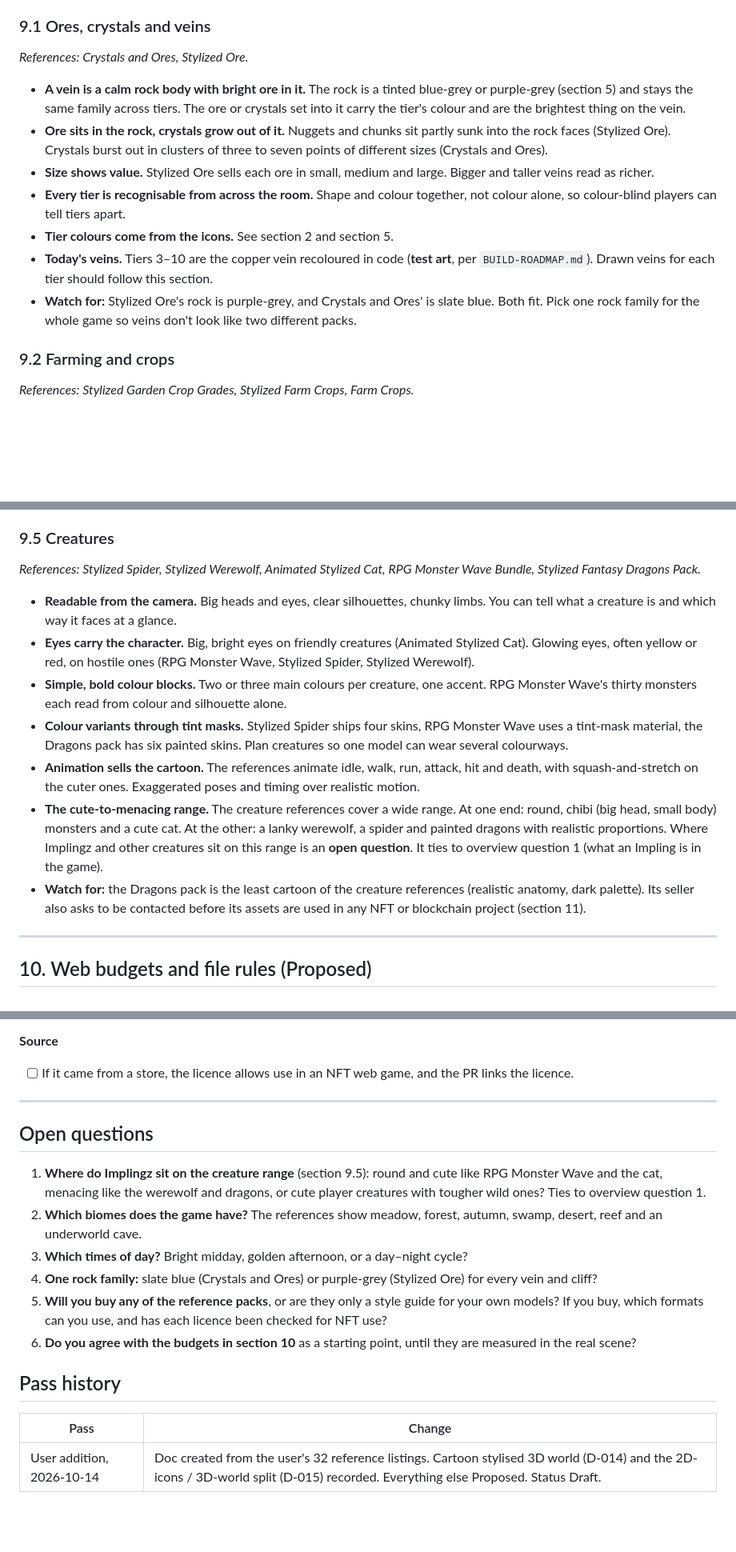
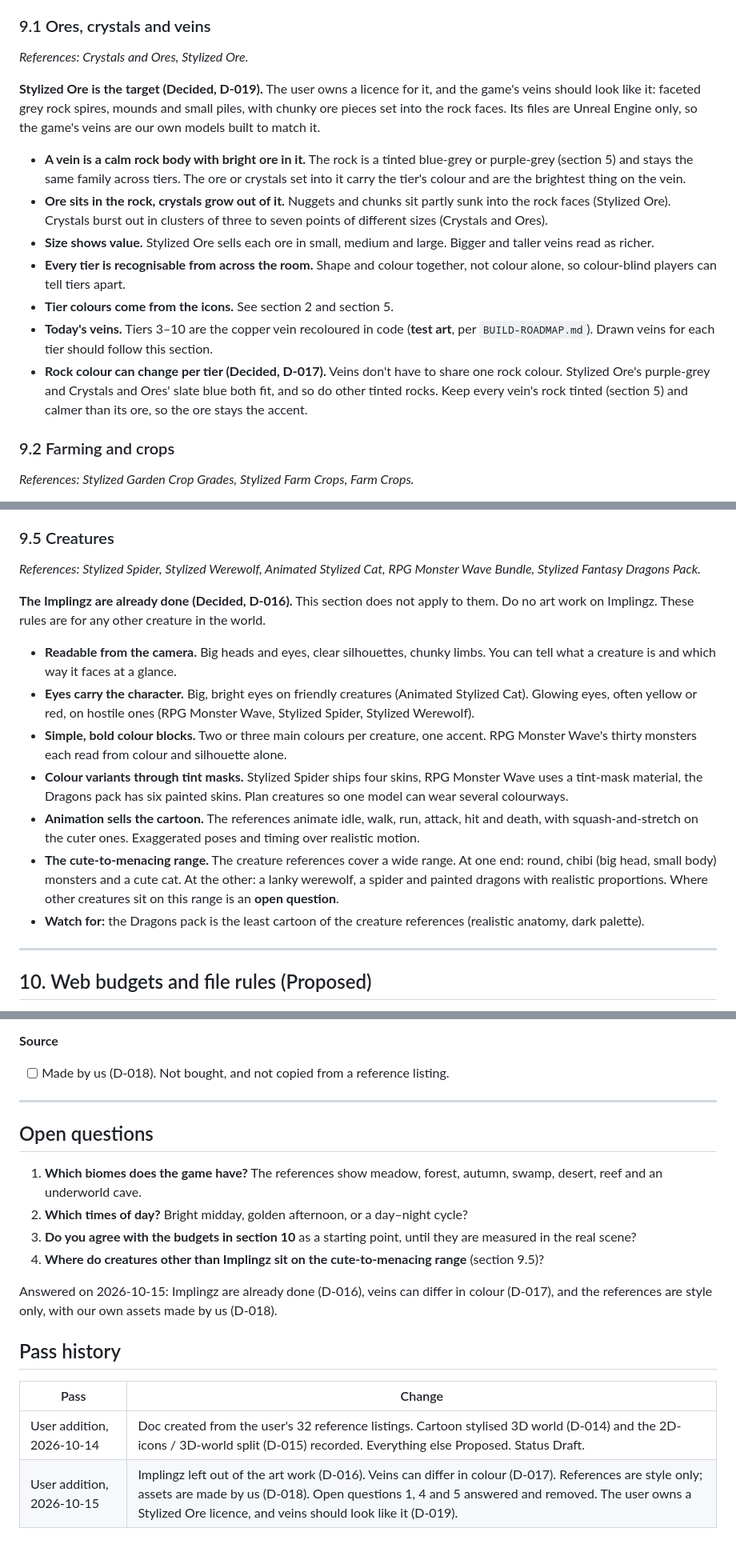
Before and after one commit to joobajooba/COLLAB_IMPZ, a Markdown page: design/ART-DIRECTION.md, 3 parts joined by grey strips. Shown at 80% size. Rendered like a GitHub page; blank space fills up the shorter version.

```diff
--- a/design/ART-DIRECTION.md
+++ b/design/ART-DIRECTION.md
@@ -199,13 +199,15 @@ Each guide lists the references for that category in section 11, what to take fr
 ### 9.1 Ores, crystals and veins
 *References: Crystals and Ores, Stylized Ore.*
 
+**Stylized Ore is the target (Decided, D-019).** The user owns a licence for it, and the game's veins should look like it: faceted grey rock spires, mounds and small piles, with chunky ore pieces set into the rock faces. Its files are Unreal Engine only, so the game's veins are our own models built to match it.
+
 - **A vein is a calm rock body with bright ore in it.** The rock is a tinted blue-grey or purple-grey (section 5) and stays the same family across tiers. The ore or crystals set into it carry the tier's colour and are the brightest thing on the vein.
 - **Ore sits in the rock, crystals grow out of it.** Nuggets and chunks sit partly sunk into the rock faces (Stylized Ore). Crystals burst out in clusters of three to seven points of different sizes (Crystals and Ores).
 - **Size shows value.** Stylized Ore sells each ore in small, medium and large. Bigger and taller veins read as richer.
 - **Every tier is recognisable from across the room.** Shape and colour together, not colour alone, so colour-blind players can tell tiers apart.
 - **Tier colours come from the icons.** See section 2 and section 5.
 - **Today's veins.** Tiers 3–10 are the copper vein recoloured in code (**test art**, per `BUILD-ROADMAP.md`). Drawn veins for each tier should follow this section.
-- **Watch for:** Stylized Ore's rock is purple-grey, and Crystals and Ores' is slate blue. Both fit. Pick one rock family for the whole game so veins don't look like two different packs.
+- **Rock colour can change per tier (Decided, D-017).** Veins don't have to share one rock colour. Stylized Ore's purple-grey and Crystals and Ores' slate blue both fit, and so do other tinted rocks. Keep every vein's rock tinted (section 5) and calmer than its ore, so the ore stays the accent.
 
 ### 9.2 Farming and crops
 *References: Stylized Garden Crop Grades, Stylized Farm Crops, Farm Crops.*
@@ -247,13 +249,15 @@ Farming is **not a decided activity** (`docs/01-activities.md` is Not started).
 ### 9.5 Creatures
 *References: Stylized Spider, Stylized Werewolf, Animated Stylized Cat, RPG Monster Wave Bundle, Stylized Fantasy Dragons Pack.*
 
+**The Implingz are already done (Decided, D-016).** This section does not apply to them. Do no art work on Implingz. These rules are for any other creature in the world.
+
 - **Readable from the camera.** Big heads and eyes, clear silhouettes, chunky limbs. You can tell what a creature is and which way it faces at a glance.
 - **Eyes carry the character.** Big, bright eyes on friendly creatures (Animated Stylized Cat). Glowing eyes, often yellow or red, on hostile ones (RPG Monster Wave, Stylized Spider, Stylized Werewolf).
 - **Simple, bold colour blocks.** Two or three main colours per creature, one accent. RPG Monster Wave's thirty monsters each read from colour and silhouette alone.
 - **Colour variants through tint masks.** Stylized Spider ships four skins, RPG Monster Wave uses a tint-mask material, the Dragons pack has six painted skins. Plan creatures so one model can wear several colourways.
 - **Animation sells the cartoon.** The references animate idle, walk, run, attack, hit and death, with squash-and-stretch on the cuter ones. Exaggerated poses and timing over realistic motion.
-- **The cute-to-menacing range.** The creature references cover a wide range. At one end: round, chibi (big head, small body) monsters and a cute cat. At the other: a lanky werewolf, a spider and painted dragons with realistic proportions. Where Implingz and other creatures sit on this range is an **open question**. It ties to overview question 1 (what an Impling is in the game).
-- **Watch for:** the Dragons pack is the least cartoon of the creature references (realistic anatomy, dark palette). Its seller also asks to be contacted before its assets are used in any NFT or blockchain project (section 11).
+- **The cute-to-menacing range.** The creature references cover a wide range. At one end: round, chibi (big head, small body) monsters and a cute cat. At the other: a lanky werewolf, a spider and painted dragons with realistic proportions. Where other creatures sit on this range is an **open question**.
+- **Watch for:** the Dragons pack is the least cartoon of the creature references (realistic anatomy, dark palette).
 
 ---
 
@@ -371,20 +375,21 @@ Run this on every 3D asset before its PR is marked ready. Note the result in the
 - [ ] `MeshStandardMaterial`. Metalness only on metal. Emissive only on things that glow.
 
 **Source**
-- [ ] If it came from a store, the licence allows use in an NFT web game, and the PR links the licence.
+- [ ] Made by us (D-018). Not bought, and not copied from a reference listing.
 
 ---
 
 ## Open questions
 
-1. **Where do Implingz sit on the creature range** (section 9.5): round and cute like RPG Monster Wave and the cat, menacing like the werewolf and dragons, or cute player creatures with tougher wild ones? Ties to overview question 1.
-2. **Which biomes does the game have?** The references show meadow, forest, autumn, swamp, desert, reef and an underworld cave.
-3. **Which times of day?** Bright midday, golden afternoon, or a day–night cycle?
-4. **One rock family:** slate blue (Crystals and Ores) or purple-grey (Stylized Ore) for every vein and cliff?
-5. **Will you buy any of the reference packs**, or are they only a style guide for your own models? If you buy, which formats can you use, and has each licence been checked for NFT use?
-6. **Do you agree with the budgets in section 10** as a starting point, until they are measured in the real scene?
+1. **Which biomes does the game have?** The references show meadow, forest, autumn, swamp, desert, reef and an underworld cave.
+2. **Which times of day?** Bright midday, golden afternoon, or a day–night cycle?
+3. **Do you agree with the budgets in section 10** as a starting point, until they are measured in the real scene?
+4. **Where do creatures other than Implingz sit on the cute-to-menacing range** (section 9.5)?
+
+Answered on 2026-10-15: Implingz are already done (D-016), veins can differ in colour (D-017), and the references are style only, with our own assets made by us (D-018).
 
 ## Pass history
 | Pass | Change |
 |---|---|
 | User addition, 2026-10-14 | Doc created from the user's 32 reference listings. Cartoon stylised 3D world (D-014) and the 2D-icons / 3D-world split (D-015) recorded. Everything else Proposed. Status Draft. |
+| User addition, 2026-10-15 | Implingz left out of the art work (D-016). Veins can differ in colour (D-017). References are style only; assets are made by us (D-018). Open questions 1, 4 and 5 answered and removed. The user owns a Stylized Ore licence, and veins should look like it (D-019). |
```
Also changed, not shown: other parts of design/ART-DIRECTION.md (+1 -1 lines), design/DECISIONS.md (+4 -0 lines), design/ROADMAP.md (+1 -0 lines).
